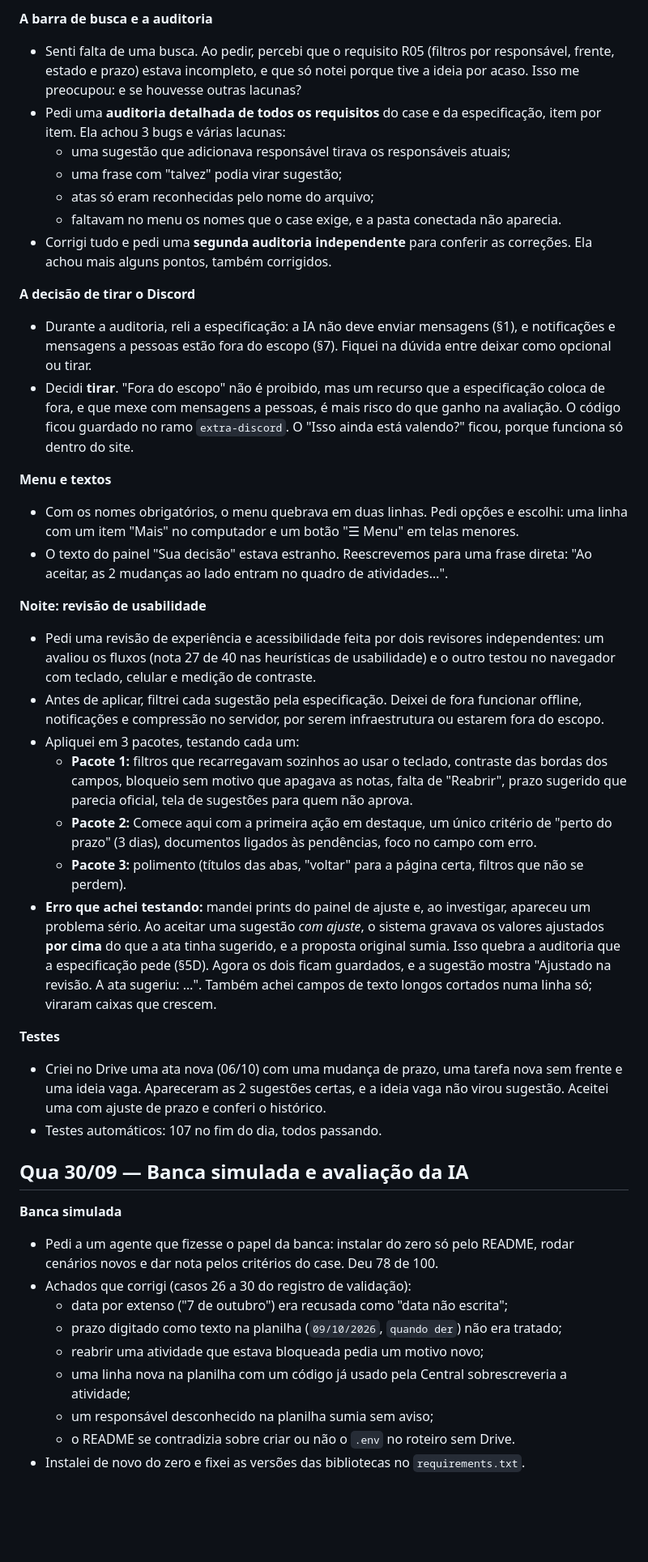
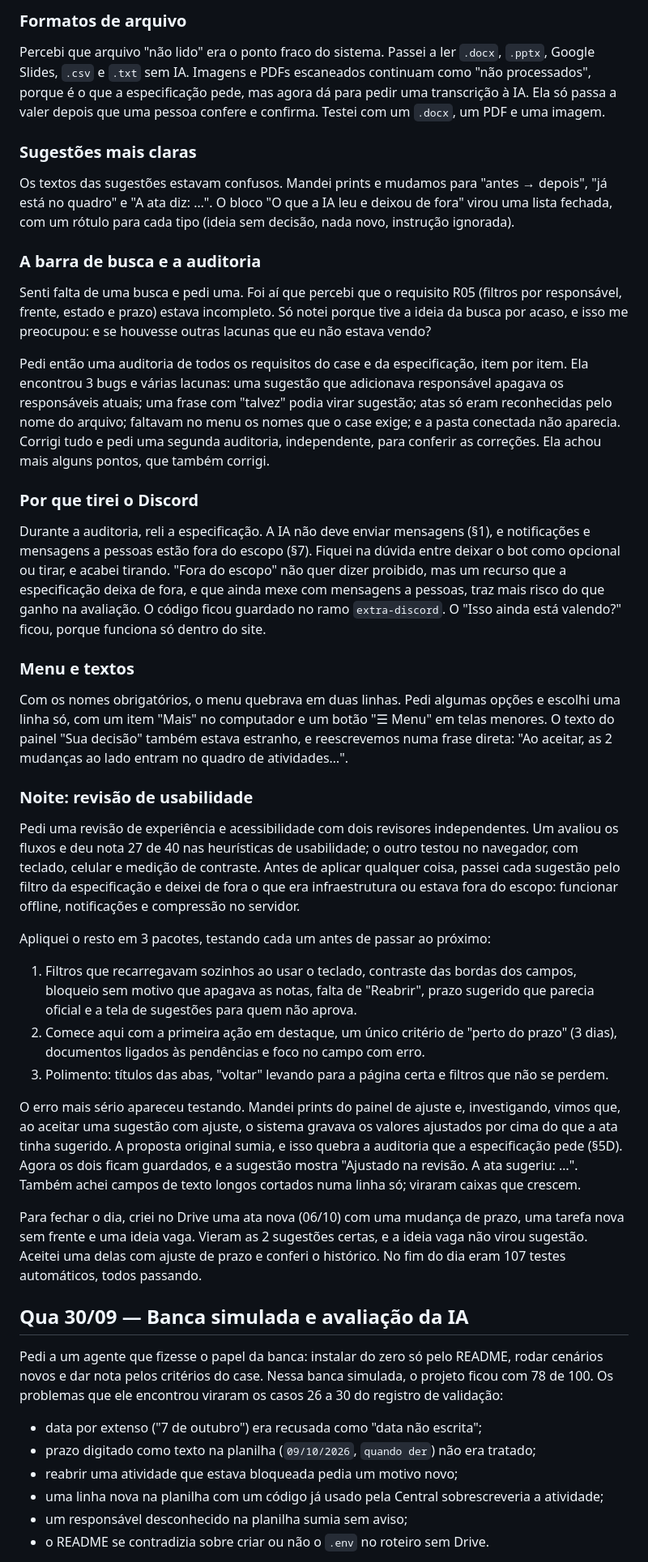
Before and after one commit to JoaoBarberino/lia-central, a Markdown page: docs/DIARIO_DE_BORDO.md, the part around one of its changes. Shown at 81% size. Drawn GitHub-style; blank space fills up the shorter version.

Commit message:
Diário de bordo: versão final, reescrita por mim

```diff
--- a/docs/DIARIO_DE_BORDO.md
+++ b/docs/DIARIO_DE_BORDO.md
@@ -66,44 +51,46 @@ Foi o dia mais cheio, e o dia em que mais mudei de direção.
 
-**A barra de busca e a auditoria**
-- Senti falta de uma busca. Ao pedir, percebi que o requisito R05 (filtros por responsável, frente, estado e prazo) estava incompleto, e que só notei porque tive a ideia por acaso. Isso me preocupou: e se houvesse outras lacunas?
-- Pedi uma **auditoria detalhada de todos os requisitos** do case e da especificação, item por item. Ela achou 3 bugs e várias lacunas:
-  - uma sugestão que adicionava responsável tirava os responsáveis atuais;
-  - uma frase com "talvez" podia virar sugestão;
-  - atas só eram reconhecidas pelo nome do arquivo;
-  - faltavam no menu os nomes que o case exige, e a pasta conectada não aparecia.
-- Corrigi tudo e pedi uma **segunda auditoria independente** para conferir as correções. Ela achou mais alguns pontos, também corrigidos.
+### Formatos de arquivo
 
-**A decisão de tirar o Discord**
-- Durante a auditoria, reli a especificação: a IA não deve enviar mensagens (§1), e notificações e mensagens a pessoas estão fora do escopo (§7). Fiquei na dúvida entre deixar como opcional ou tirar.
-- Decidi **tirar**. "Fora do escopo" não é proibido, mas um recurso que a especificação coloca de fora, e que mexe com mensagens a pessoas, é mais risco do que ganho na avaliação. O código ficou guardado no ramo `extra-discord`. O "Isso ainda está valendo?" ficou, porque funciona só dentro do site.
+Percebi que arquivo "não lido" era o ponto fraco do sistema. Passei a ler `.docx`, `.pptx`, Google Slides, `.csv` e `.txt` sem IA. Imagens e PDFs escaneados continuam como "não processados", porque é o que a especificação pede, mas agora dá para pedir uma transcrição à IA. Ela só passa a valer depois que uma pessoa confere e confirma. Testei com um `.docx`, um PDF e uma imagem.
 
-**Menu e textos**
-- Com os nomes obrigatórios, o menu quebrava em duas linhas. Pedi opções e escolhi: uma linha com um item "Mais" no computador e um botão "☰ Menu" em telas menores.
-- O texto do painel "Sua decisão" estava estranho. Reescrevemos para uma frase direta: "Ao aceitar, as 2 mudanças ao lado entram no quadro de atividades…".
+### Sugestões mais claras
 
-**Noite: revisão de usabilidade**
-- Pedi uma revisão de experiência e acessibilidade feita por dois revisores independentes: um avaliou os fluxos (nota 27 de 40 nas heurísticas de usabilidade) e o outro testou no navegador com teclado, celular e medição de contraste.
-- Antes de aplicar, filtrei cada sugestão pela especificação. Deixei de fora funcionar offline, notificações e compressão no servidor, por serem infraestrutura ou estarem fora do escopo.
-- Apliquei em 3 pacotes, testando cada um:
-  - **Pacote 1:** filtros que recarregavam sozinhos ao usar o teclado, contraste das bordas dos campos, bloqueio sem motivo que apagava as notas, falta de "Reabrir", prazo sugerido que parecia oficial, tela de sugestões para quem não aprova.
-  - **Pacote 2:** Comece aqui com a primeira ação em destaque, um único critério de "perto do prazo" (3 dias), documentos ligados às pendências, foco no campo com erro.
-  - **Pacote 3:** polimento (títulos das abas, "voltar" para a página certa, filtros que não se perdem).
-- **Erro que achei testando:** mandei prints do painel de ajuste e, ao investigar, apareceu um problema sério. Ao aceitar uma sugestão *com ajuste*, o sistema gravava os valores ajustados **por cima** do que a ata tinha sugerido, e a proposta original sumia. Isso quebra a auditoria que a especificação pede (§5D). Agora os dois ficam guardados, e a sugestão mostra "Ajustado na revisão. A ata sugeriu: …". Também achei campos de texto longos cortados numa linha só; viraram caixas que crescem.
+Os textos das sugestões estavam confusos. Mandei prints e mudamos para "antes → depois", "já está no quadro" e "A ata diz: …". O bloco "O que a IA leu e deixou de fora" virou uma lista fechada, com um rótulo para cada tipo (ideia sem decisão, nada novo, instrução ignorada).
 
-**Testes**
-- Criei no Drive uma ata nova (06/10) com uma mudança de prazo, uma tarefa nova sem frente e uma ideia vaga. Apareceram as 2 sugestões certas, e a ideia vaga não virou sugestão. Aceitei uma com ajuste de prazo e conferi o histórico.
-- Testes automáticos: 107 no fim do dia, todos passando.
+### A barra de busca e a auditoria
+
+Senti falta de uma busca e pedi uma. Foi aí que percebi que o requisito R05 (filtros por responsável, frente, estado e prazo) estava incompleto. Só notei porque tive a ideia da busca por acaso, e isso me preocupou: e se houvesse outras lacunas que eu não estava vendo?
+
+Pedi então uma auditoria de todos os requisitos do case e da especificação, item por item. Ela encontrou 3 bugs e várias lacunas: uma sugestão que adicionava responsável apagava os responsáveis atuais; uma frase com "talvez" podia virar sugestão; atas só eram reconhecidas pelo nome do arquivo; faltavam no menu os nomes que o case exige; e a pasta conectada não aparecia. Corrigi tudo e pedi uma segunda auditoria, independente, para conferir as correções. Ela achou mais alguns pontos, que também corrigi.
+
+### Por que tirei o Discord
+
+Durante a auditoria, reli a especificação. A IA não deve enviar mensagens (§1), e notificações e mensagens a pessoas estão fora do escopo (§7). Fiquei na dúvida entre deixar o bot como opcional ou tirar, e acabei tirando. "Fora do escopo" não quer dizer proibido, mas um recurso que a especificação deixa de fora, e que ainda mexe com mensagens a pessoas, traz mais risco do que ganho na avaliação. O código ficou guardado no ramo `extra-discord`. O "Isso ainda está valendo?" ficou, porque funciona só dentro do site.
+
+### Menu e textos
+
+Com os nomes obrigatórios, o menu quebrava em duas linhas. Pedi algumas opções e escolhi uma linha só, com um item "Mais" no computador e um botão "☰ Menu" em telas menores. O texto do painel "Sua decisão" também estava estranho, e reescrevemos numa frase direta: "Ao aceitar, as 2 mudanças ao lado entram no quadro de atividades…".
+
+### Noite: revisão de usabilidade
+
+Pedi uma revisão de experiência e acessibilidade com dois revisores independentes. Um avaliou os fluxos e deu nota 27 de 40 nas heurísticas de usabilidade; o outro testou no navegador, com teclado, celular e medição de contraste. Antes de aplicar qualquer coisa, passei cada sugestão pelo filtro da especificação e deixei de fora o que era infraestrutura ou estava fora do escopo: funcionar offline, notificações e compressão no servidor.
+
+Apliquei o resto em 3 pacotes, testando cada um antes de passar ao próximo:
+1. Filtros que recarregavam sozinhos ao usar o teclado, contraste das bordas dos campos, bloqueio sem motivo que apagava as notas, falta de "Reabrir", prazo sugerido que parecia oficial e a tela de sugestões para quem não aprova.
+2. Comece aqui com a primeira ação em destaque, um único critério de "perto do prazo" (3 dias), documentos ligados às pendências e foco no campo com erro.
+3. Polimento: títulos das abas, "voltar" levando para a página certa e filtros que não se perdem.
+
+O erro mais sério apareceu testando. Mandei prints do painel de ajuste e, investigando, vimos que, ao aceitar uma sugestão com ajuste, o sistema gravava os valores ajustados por cima do que a ata tinha sugerido. A proposta original sumia, e isso quebra a auditoria que a especificação pede (§5D). Agora os dois ficam guardados, e a sugestão mostra "Ajustado na revisão. A ata sugeriu: …". Também achei campos de texto longos cortados numa linha só; viraram caixas que crescem.
+
+Para fechar o dia, criei no Drive uma ata nova (06/10) com uma mudança de prazo, uma tarefa nova sem frente e uma ideia vaga. Vieram as 2 sugestões certas, e a ideia vaga não virou sugestão. Aceitei uma delas com ajuste de prazo e conferi o histórico. No fim do dia eram 107 testes automáticos, todos passando.
 
 ## Qua 30/09 — Banca simulada e avaliação da IA
 
-**Banca simulada**
-- Pedi a um agente que fizesse o papel da banca: instalar do zero só pelo README, rodar cenários novos e dar nota pelos critérios do case. Deu 78 de 100.
-- Achados que corrigi (casos 26 a 30 do registro de validação):
-  - data por extenso ("7 de outubro") era recusada como "data não escrita";
-  - prazo digitado como texto na planilha (`09/10/2026`, `quando der`) não era tratado;
-  - reabrir uma atividade que estava bloqueada pedia um motivo novo;
-  - uma linha nova na planilha com um código já usado pela Central sobrescreveria a atividade;
-  - um responsável desconhecido na planilha sumia sem aviso;
-  - o README se contradizia sobre criar ou não o `.env` no roteiro sem Drive.
-- Instalei de novo do zero e fixei as versões das bibliotecas no `requirements.txt`.
+Pedi a um agente que fizesse o papel da banca: instalar do zero só pelo README, rodar cenários novos e dar nota pelos critérios do case. Nessa banca simulada, o projeto ficou com 78 de 100. Os problemas que ele encontrou viraram os casos 26 a 30 do registro de validação:
+- data por extenso ("7 de outubro") era recusada como "data não escrita";
+- prazo digitado como texto na planilha (`09/10/2026`, `quando der`) não era tratado;
+- reabrir uma atividade que estava bloqueada pedia um motivo novo;
+- uma linha nova na planilha com um código já usado pela Central sobrescreveria a atividade;
+- um responsável desconhecido na planilha sumia sem aviso;
+- o README se contradizia sobre criar ou não o `.env` no roteiro sem Drive.
 
```
Also changed, not shown: other parts of docs/DIARIO_DE_BORDO.md (+85 -90 lines).
